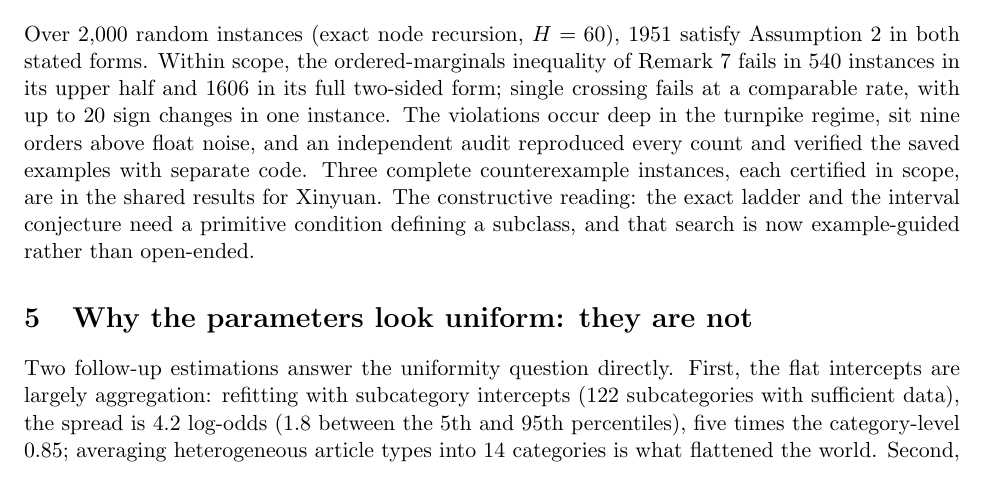
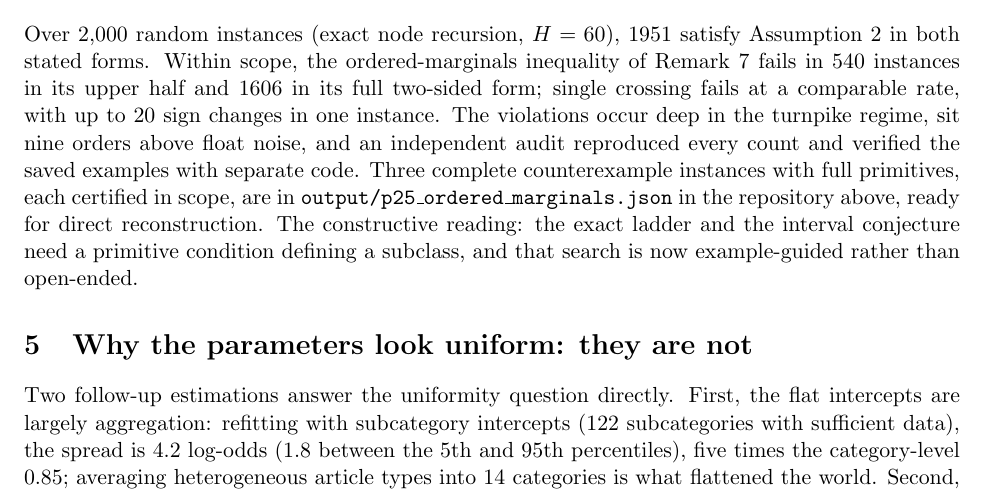
Before and after one commit to hosseinpiri/recommendation-systems, a LaTeX document (phase1_2_Aug2026/note_sept2.tex): part of page 2 of 2, cut so that both start at the same text. Compiled offline with pdfLaTeX.

Commit message:
Point counterexample reference to the repo file, not an ambiguous 'shared results'
Co-Authored-By: Claude Fable 5 <noreply@anthropic.com>

```diff
--- a/phase1_2_Aug2026/note_sept2.tex
+++ b/phase1_2_Aug2026/note_sept2.tex
@@ -71,8 +71,9 @@ crossing fails at a comparable rate, with up to \cxCrossMax\ sign changes
 in one instance. The violations occur deep in the turnpike regime, sit
 nine orders above float noise, and an independent audit reproduced every
 count and verified the saved examples with separate code. Three complete
-counterexample instances, each certified in scope, are in the shared
-results for Xinyuan. The constructive reading: the exact ladder and the
+counterexample instances with full primitives, each certified in scope,
+are in \texttt{output/p25\_ordered\_marginals.json} in the repository
+above, ready for direct reconstruction. The constructive reading: the exact ladder and the
 interval conjecture need a primitive condition defining a subclass, and
 that search is now example-guided rather than open-ended.
 
```
Also changed, not shown: phase1_2_Aug2026/note_sept2.pdf.
